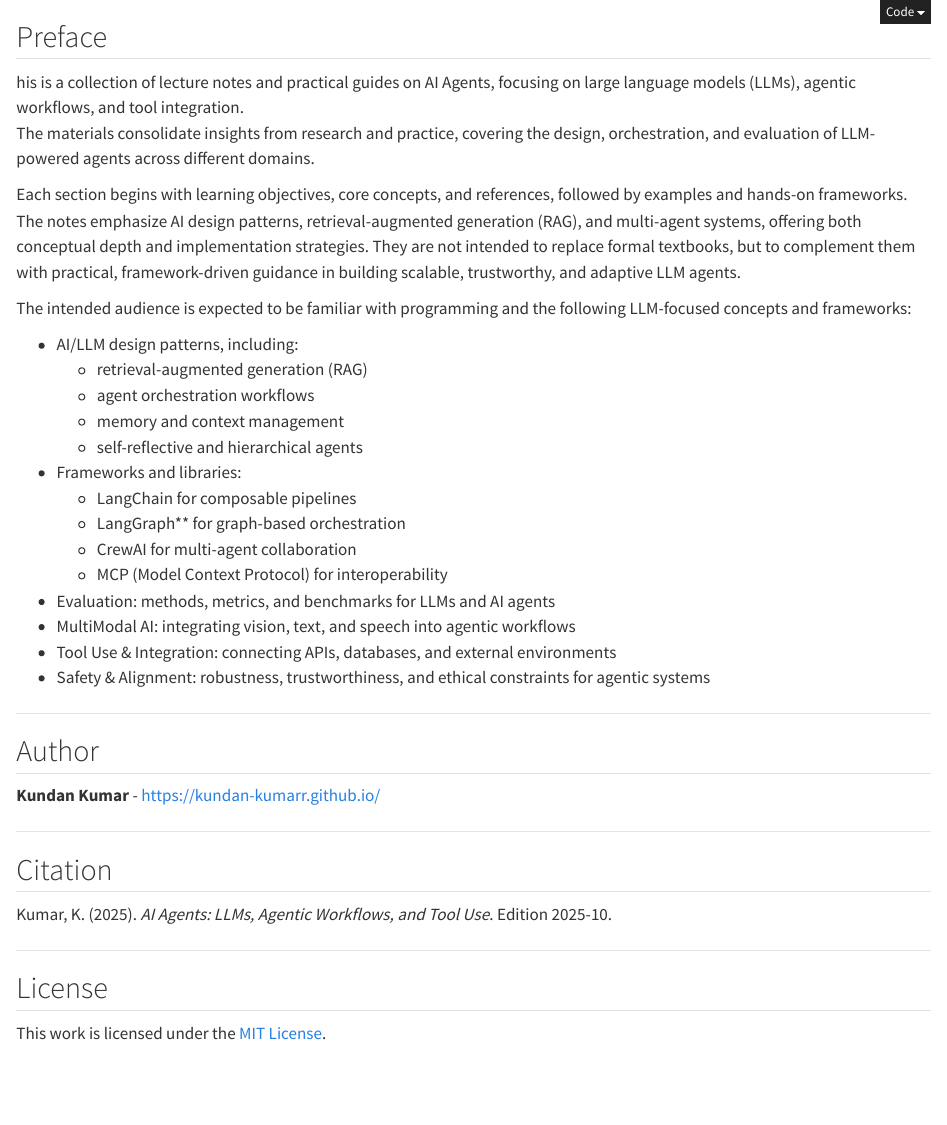
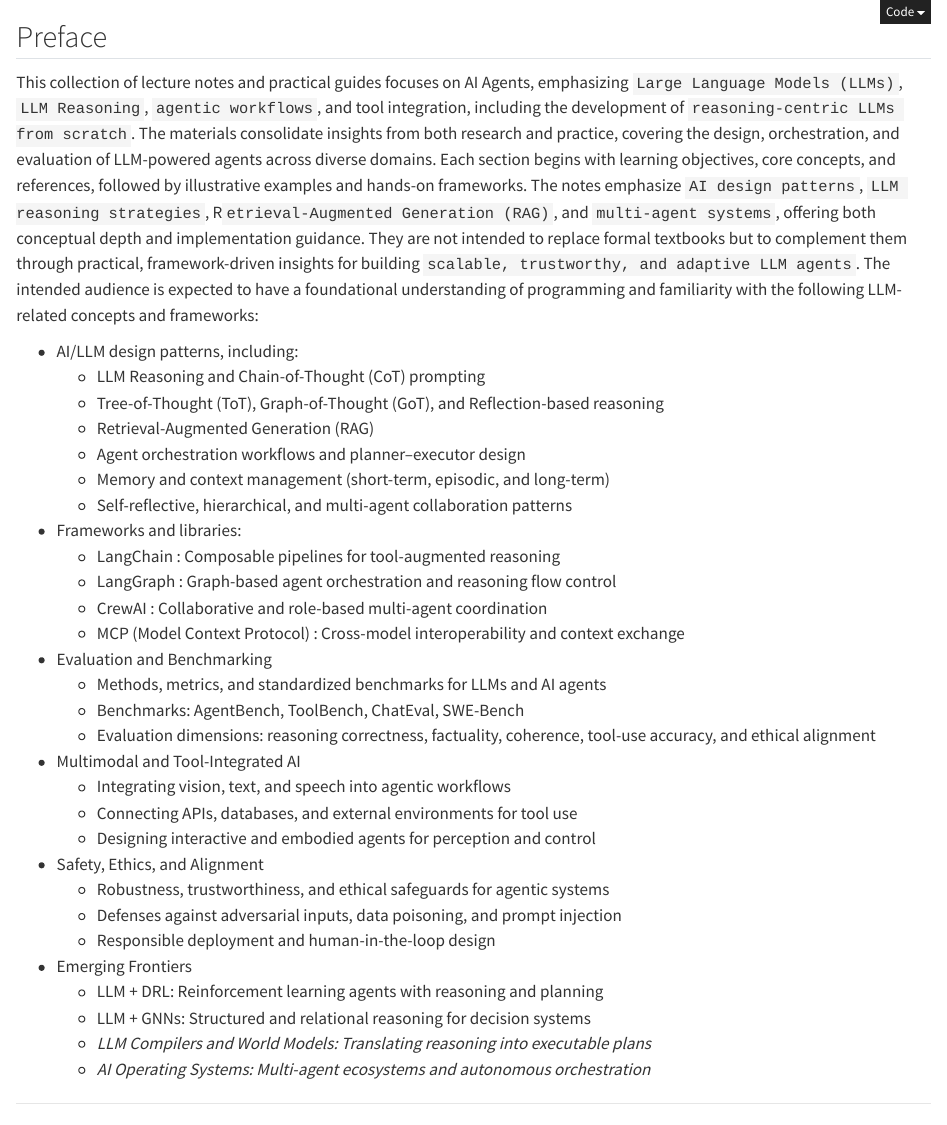
Before and after one commit to kundan-kumarr/Zero2LLM-Crafter, a Quarto document (index.qmd): the page in a window 1100 px wide, from its top. Rendered offline with R 4.5, knitr and Pandoc in place of Quarto, with nearby package versions.

Commit message:
update!!!

```diff
--- a/index.qmd
+++ b/index.qmd
@@ -3,28 +3,43 @@ engine: knitr
 ---
 
 ## Preface {.unnumbered}
-his is a collection of lecture notes and practical guides on AI Agents, focusing on large language models (LLMs), agentic workflows, and tool integration.
-The materials consolidate insights from research and practice, covering the design, orchestration, and evaluation of LLM-powered agents across different domains.
-
-Each section begins with learning objectives, core concepts, and references, followed by examples and hands-on frameworks.
-The notes emphasize AI design patterns, retrieval-augmented generation (RAG), and multi-agent systems, offering both conceptual depth and implementation strategies. They are not intended to replace formal textbooks, but to complement them with practical, framework-driven guidance in building scalable, trustworthy, and adaptive LLM agents.
-
-The intended audience is expected to be familiar with programming and the following LLM-focused concepts and frameworks:
+This collection of lecture notes and practical guides focuses on AI Agents, emphasizing `Large Language Models (LLMs)`, `LLM Reasoning`, `agentic workflows`, and tool integration, including the development of `reasoning-centric LLMs from scratch`.
+The materials consolidate insights from both research and practice, covering the design, orchestration, and evaluation of LLM-powered agents across diverse domains.
+Each section begins with learning objectives, core concepts, and references, followed by illustrative examples and hands-on frameworks.
+The notes emphasize `AI design patterns`, `LLM reasoning strategies`, R`etrieval-Augmented Generation (RAG)`, and `multi-agent systems`, offering both conceptual depth and implementation guidance. They are not intended to replace formal textbooks but to complement them through practical, framework-driven insights for building `scalable, trustworthy, and adaptive LLM agents`.
+The intended audience is expected to have a foundational understanding of programming and familiarity with the following LLM-related concepts and frameworks:
 
 - AI/LLM design patterns, including:
-  - retrieval-augmented generation (RAG)
-  - agent orchestration workflows
-  - memory and context management
-  - self-reflective and hierarchical agents
+  - LLM Reasoning and Chain-of-Thought (CoT) prompting
+  - Tree-of-Thought (ToT), Graph-of-Thought (GoT), and Reflection-based reasoning
+  - Retrieval-Augmented Generation (RAG)
+  - Agent orchestration workflows and planner–executor design
+  - Memory and context management (short-term, episodic, and long-term)
+  - Self-reflective, hierarchical, and multi-agent collaboration patterns
+
 - Frameworks and libraries:
-    - LangChain for composable pipelines
-    - LangGraph** for graph-based orchestration
-    - CrewAI for multi-agent collaboration
-    - MCP (Model Context Protocol) for interoperability
-- Evaluation: methods, metrics, and benchmarks for LLMs and AI agents
-- MultiModal AI: integrating vision, text, and speech into agentic workflows
-- Tool Use & Integration: connecting APIs, databases, and external environments
-- Safety & Alignment: robustness, trustworthiness, and ethical constraints for agentic systems
+    - LangChain : Composable pipelines for tool-augmented reasoning
+    - LangGraph : Graph-based agent orchestration and reasoning flow control
+    - CrewAI    : Collaborative and role-based multi-agent coordination
+    - MCP (Model Context Protocol) : Cross-model interoperability and context exchange
+
+- Evaluation and Benchmarking
+    - Methods, metrics, and standardized benchmarks for LLMs and AI agents
+    - Benchmarks: AgentBench, ToolBench, ChatEval, SWE-Bench
+    - Evaluation dimensions: reasoning correctness, factuality, coherence, tool-use accuracy, and ethical alignment
+- Multimodal and Tool-Integrated AI
+    - Integrating vision, text, and speech into agentic workflows
+    - Connecting APIs, databases, and external environments for tool use
+    - Designing interactive and embodied agents for perception and control
+- Safety, Ethics, and Alignment
+    - Robustness, trustworthiness, and ethical safeguards for agentic systems
+    - Defenses against adversarial inputs, data poisoning, and prompt injection
+    - Responsible deployment and human-in-the-loop design
+- Emerging Frontiers
+    - LLM + DRL: Reinforcement learning agents with reasoning and planning
+    - LLM + GNNs: Structured and relational reasoning for decision systems
+    - *LLM Compilers and World Models: Translating reasoning into executable plans*
+    - *AI Operating Systems: Multi-agent ecosystems and autonomous orchestration*
 
 ---
 
```
Also changed, not shown: l01_regression.qmd (+1 -1 lines), l02_tsintro.qmd (+6 -6 lines), l03_smoothing.qmd (+1 -1 lines), l04_arma.qmd (+1 -1 lines), l05_arima.qmd (+1 -1 lines), l06_garch.qmd (+1 -1 lines), l07_trendtest.qmd (+1 -1 lines), l08_tsreg1.qmd (+1 -1 lines), l09_tsreg2.qmd (+1 -1 lines), l10_causality.qmd (+1 -1 lines), l11_panel.qmd (+1 -1 lines), l12_forecast.qmd (+1 -1 lines), s1_wls.qmd (+1 -1 lines), s2_gls.qmd (+1 -1 lines), 3 more files, 19 other files.
